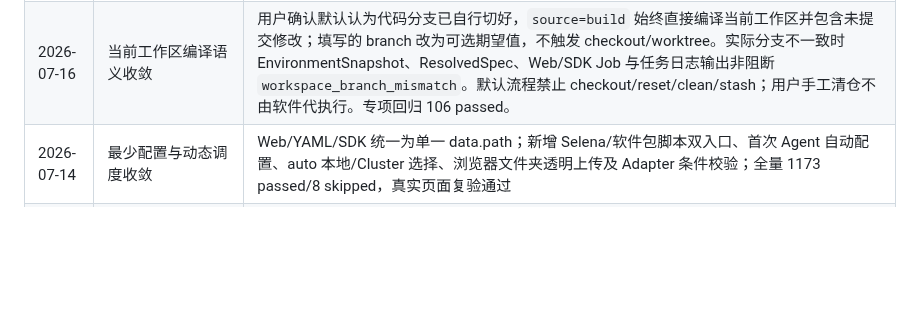
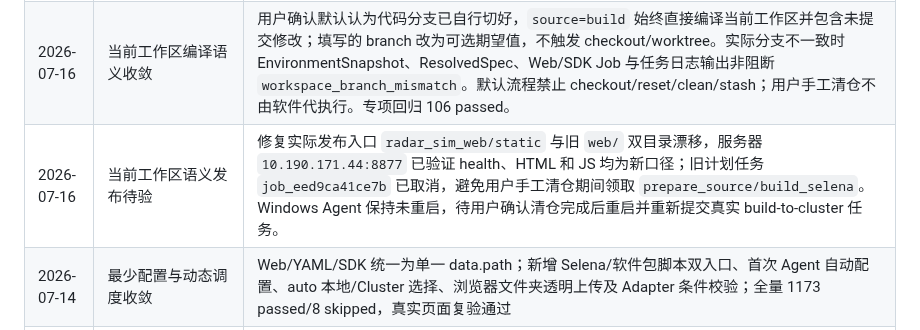
Before and after one commit to Bobs1121/radar-sim, a Markdown page: HANDOFF.md, the part around the change. Rendered like a GitHub page; blank space fills up the shorter version.

Commit message:
docs: record the current workspace release handoff

```diff
--- a/HANDOFF.md
+++ b/HANDOFF.md
@@ -82,6 +82,7 @@
 | 2026-07-16 | 首轮用户体验修复 | 确认 `job_643a2386b7a7` 的 3 个数据均因 Runtime 所需信号缺失失败；任务轮询禁止重入、日志刷新保留滚动位置、失败原因直接展示；正式入口切换到防火墙已放行的 `10.190.171.44:8877` |
 | 2026-07-16 | Linux 共享路径作用域修复 | 将 `linux_mount_map` 从项目 `local.yaml` 提升为 `$RSIM_HOME/config/deployment.yaml` 部署覆盖层，对所有内部项目识别结果生效，用户 YAML 仍只写 `data.path`；真实 UNC `//abtvdfs2.../20-4-26_CCCscp` 已解析到 `/mnt/cluster/...`，原任务 `job_f571e99f20f1` 的 `prepare_data` 重试成功。后续 Windows `prepare_source` 暴露长路径与大型 checkout 120 秒限制，已启用调用级 `core.longpaths=true`、600 秒 checkout 与超时半成品清理，重试后进入 `build_selena`。 |
 | 2026-07-16 | 当前工作区编译语义收敛 | 用户确认默认认为代码分支已自行切好，`source=build` 始终直接编译当前工作区并包含未提交修改；填写的 branch 改为可选期望值，不触发 checkout/worktree。实际分支不一致时 EnvironmentSnapshot、ResolvedSpec、Web/SDK Job 与任务日志输出非阻断 `workspace_branch_mismatch`。默认流程禁止 checkout/reset/clean/stash；用户手工清仓不由软件代执行。专项回归 106 passed。 |
+| 2026-07-16 | 当前工作区语义发布待验 | 修复实际发布入口 `radar_sim_web/static` 与旧 `web/` 双目录漂移，服务器 `10.190.171.44:8877` 已验证 health、HTML 和 JS 均为新口径；旧计划任务 `job_eed9ca41ce7b` 已取消，避免用户手工清仓期间领取 `prepare_source/build_selena`。Windows Agent 保持未重启，待用户确认清仓完成后重启并重新提交真实 build-to-cluster 任务。 |
 | 2026-07-14 | 最少配置与动态调度收敛 | Web/YAML/SDK 统一为单一 data.path；新增 Selena/软件包脚本双入口、首次 Agent 自动配置、auto 本地/Cluster 选择、浏览器文件夹透明上传及 Adapter 条件校验；全量 1173 passed/8 skipped，真实页面复验通过 |
 | 2026-07-15 | 用户合同最终复验 | OpenCode 独立审计配置/Web/SDK 子合同无缺口且专项 36 passed；主 Agent 调度/数据/Agent 专项 102 passed、合同组合 137 passed、全量 1173 passed/8 skipped；真实页面确认单数据路径、双构建脚本、无 project、Adapter 可选、MatFilter 必填、auto/local/Cluster 与结构化 Stage 任务中心 |
 | 2026-07-15 | V1 existing + Cluster 收敛 | 单 YAML + 单 SDK 方法；SDK/服务端双侧已有 Selena 导入、数据/配置资产准备、manifest role 解包、Cluster 提交/结果回收纵向门禁通过；聚焦 101 passed，目标服务器烟测 Pending |
```
